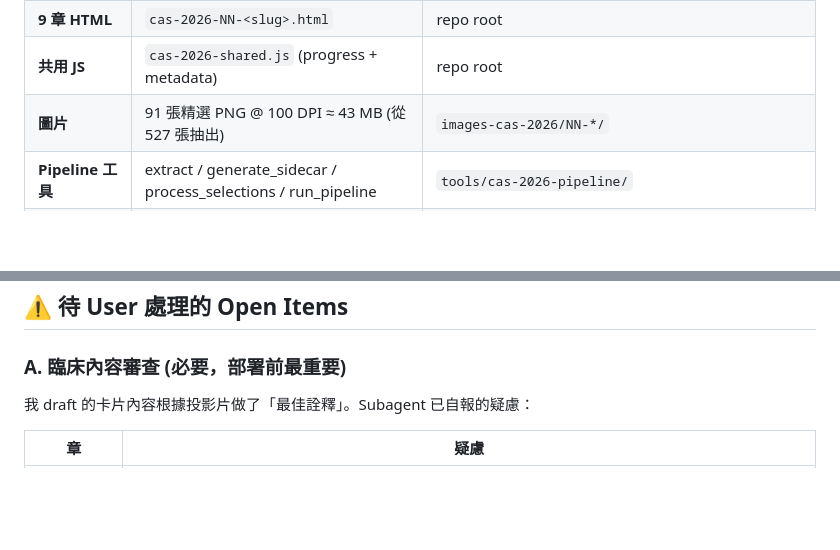
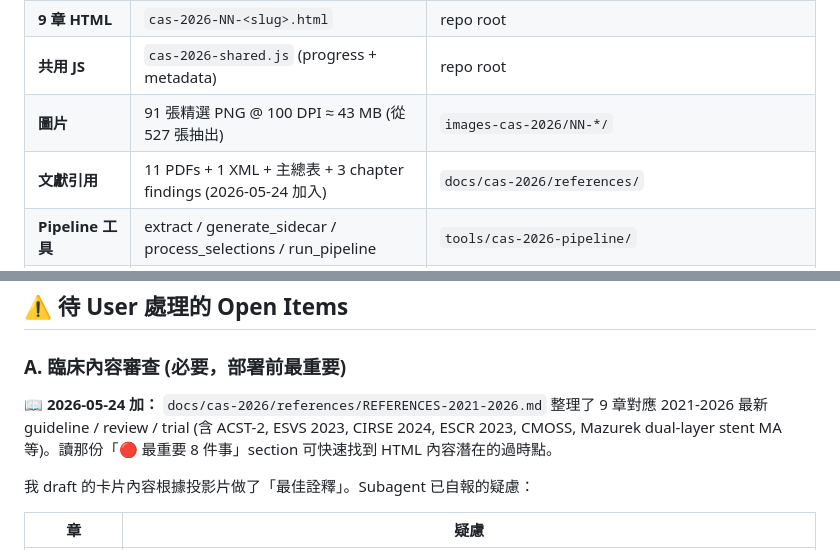
Before and after one commit to drake1128/saq-questionnaire, a Markdown page: docs/cas-2026/IMPLEMENTATION-HISTORY.md, 2 parts joined by grey strips. Rendered like a GitHub page; blank space fills up the shorter version.

Commit message:
docs(cas-2026): link references collection from history file

```diff
--- a/docs/cas-2026/IMPLEMENTATION-HISTORY.md
+++ b/docs/cas-2026/IMPLEMENTATION-HISTORY.md
@@ -28,6 +28,7 @@
 | **9 章 HTML** | `cas-2026-NN-<slug>.html` | repo root |
 | **共用 JS** | `cas-2026-shared.js` (progress + metadata) | repo root |
 | **圖片** | 91 張精選 PNG @ 100 DPI ≈ 43 MB (從 527 張抽出) | `images-cas-2026/NN-*/` |
+| **文獻引用** | 11 PDFs + 1 XML + 主總表 + 3 chapter findings (2026-05-24 加入) | `docs/cas-2026/references/` |
 | **Pipeline 工具** | extract / generate_sidecar / process_selections / run_pipeline | `tools/cas-2026-pipeline/` |
 | **Sidecar 縮圖頁** | 9 個 user-review HTMLs (一次性工具) | `docs/cas-2026/*-slides-overview.html` |
 | **用戶選圖 JSON** | 9 個 (備份) | `tools/cas-2026-pipeline/selections/` |
@@ -96,6 +97,8 @@ localStorage['cas-2026-progress'] = {
 ## ⚠️ 待 User 處理的 Open Items
 
 ### A. **臨床內容審查** (必要，部署前最重要)
+
+📖 **2026-05-24 加：** `docs/cas-2026/references/REFERENCES-2021-2026.md` 整理了 9 章對應 2021-2026 最新 guideline / review / trial (含 ACST-2, ESVS 2023, CIRSE 2024, ESCR 2023, CMOSS, Mazurek dual-layer stent MA 等)。讀那份「🔴 最重要 8 件事」section 可快速找到 HTML 內容潛在的過時點。
 
 我 draft 的卡片內容根據投影片做了「最佳詮釋」。Subagent 已自報的疑慮：
 
```
